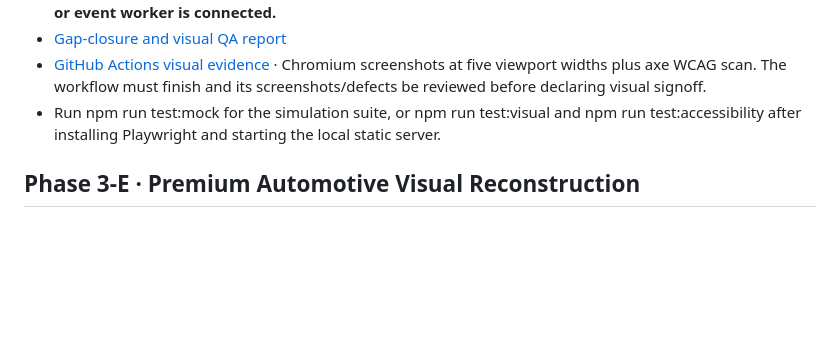
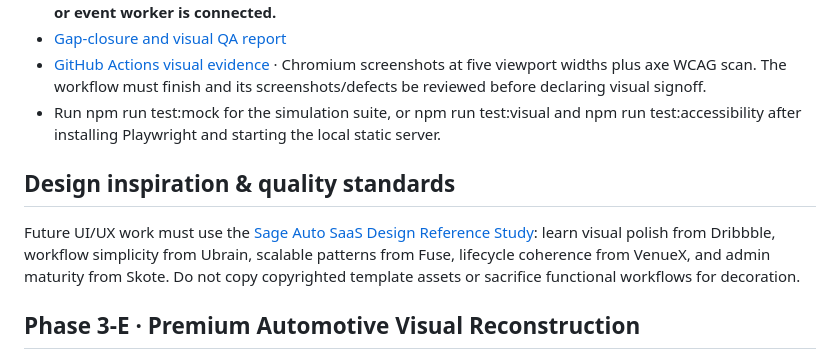
Before and after one commit to Sean-steve/Sage-Auto-v2, a Markdown page: README.md, the part around the change. Drawn GitHub-style; blank space fills up the shorter version.

Commit message:
docs: link reusable SaaS design reference standards from repository README

```diff
--- a/README.md
+++ b/README.md
@@ -42,6 +42,10 @@ The role-aware prototype now includes dedicated interface flows for SaaS platfor
 - [GitHub Actions visual evidence](https://github.com/Sean-steve/Sage-Auto-v2/actions/workflows/visual-qa.yml) · Chromium screenshots at five viewport widths plus axe WCAG scan. The workflow must finish and its screenshots/defects be reviewed before declaring visual signoff.
 - Run npm run test:mock for the simulation suite, or npm run test:visual and npm run test:accessibility after installing Playwright and starting the local static server.
 
+## Design inspiration & quality standards
+
+Future UI/UX work must use the [Sage Auto SaaS Design Reference Study](docs/DESIGN_REFERENCES_SAAS_2026.md): learn visual polish from Dribbble, workflow simplicity from Ubrain, scalable patterns from Fuse, lifecycle coherence from VenueX, and admin maturity from Skote. Do not copy copyrighted template assets or sacrifice functional workflows for decoration.
+
 ## Phase 3-E · Premium Automotive Visual Reconstruction
 
 The V2 experience now has a distinctive, automotive-first visual language—not just a restyled KPI dashboard. The premium cockpit includes a dynamic company operations queue, fleet composition ring, image-forward vehicle spotlight, photo-backed public covers, redesigned fleet gallery and role-specific home presentation.
```
